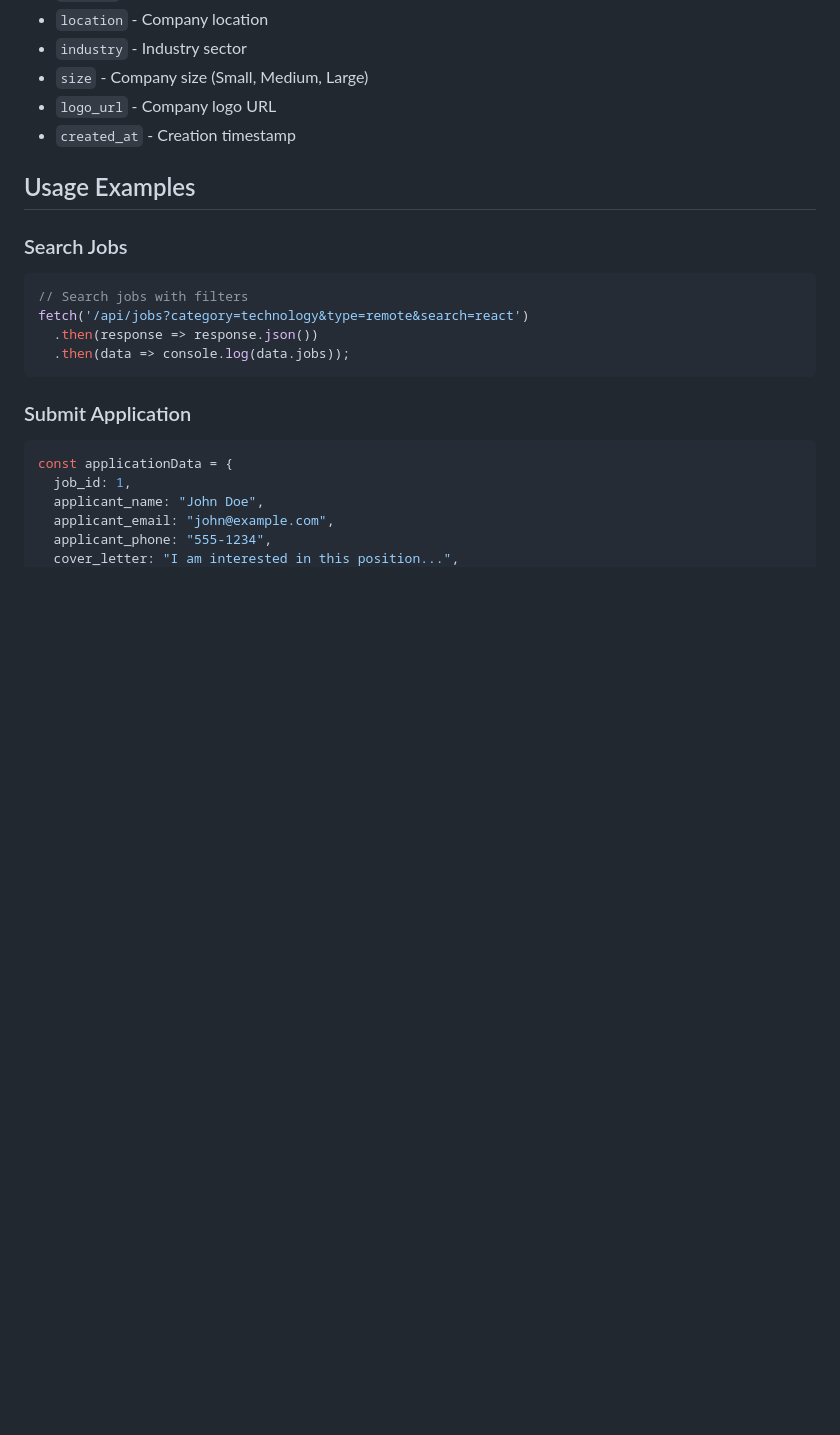
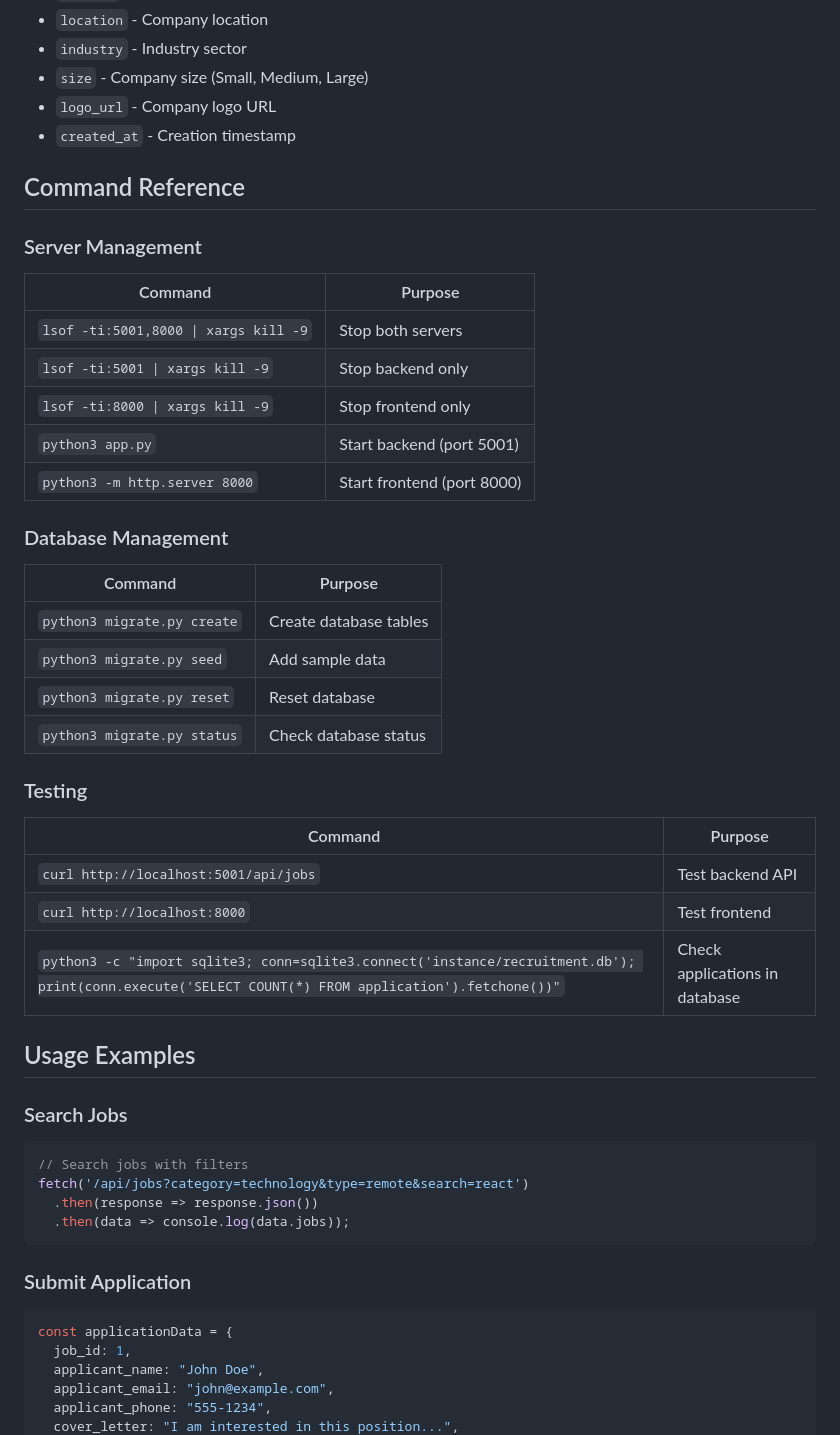
Before and after one commit to AntoniyaJency/Recruitment-System, a Markdown page: README.md, the part around one of its changes. Drawn GitHub-style; blank space fills up the shorter version.

```diff
--- a/README.md
+++ b/README.md
@@ -128,6 +180,32 @@ The application will be available at:
 - `size` - Company size (Small, Medium, Large)
 - `logo_url` - Company logo URL
 - `created_at` - Creation timestamp
+
+## Command Reference
+
+### Server Management
+| Command | Purpose |
+|---------|---------|
+| `lsof -ti:5001,8000 \| xargs kill -9` | Stop both servers |
+| `lsof -ti:5001 \| xargs kill -9` | Stop backend only |
+| `lsof -ti:8000 \| xargs kill -9` | Stop frontend only |
+| `python3 app.py` | Start backend (port 5001) |
+| `python3 -m http.server 8000` | Start frontend (port 8000) |
+
+### Database Management
+| Command | Purpose |
+|---------|---------|
+| `python3 migrate.py create` | Create database tables |
+| `python3 migrate.py seed` | Add sample data |
+| `python3 migrate.py reset` | Reset database |
+| `python3 migrate.py status` | Check database status |
+
+### Testing
+| Command | Purpose |
+|---------|---------|
+| `curl http://localhost:5001/api/jobs` | Test backend API |
+| `curl http://localhost:8000` | Test frontend |
+| `python3 -c "import sqlite3; conn=sqlite3.connect('instance/recruitment.db'); print(conn.execute('SELECT COUNT(*) FROM application').fetchone())"` | Check applications in database |
 
 ## Usage Examples
 
```
Also changed, not shown: other parts of README.md (+52 -0 lines).
